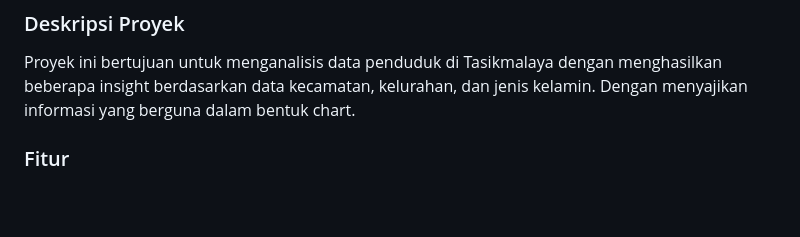
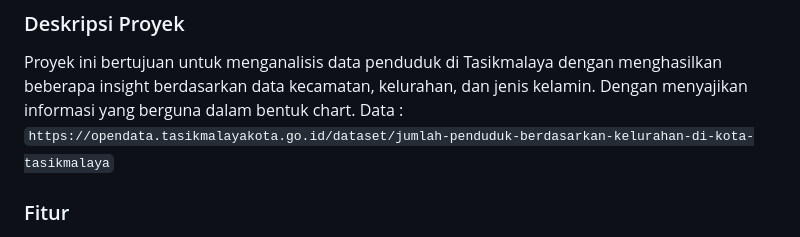
Before and after one commit to Hilyaturrizqiyah/Jumlah-Penduduk-Tasikmalaya, a Markdown page: README.md, the part around the change. GitHub-like rendering; blank space fills up the shorter version.

Commit message:
docs: update README.md

```diff
--- a/README.md
+++ b/README.md
@@ -1,6 +1,7 @@
 ## DATA PENDUDUK TASIKMALAYA
 ### Deskripsi Proyek
 Proyek ini bertujuan untuk menganalisis data penduduk di Tasikmalaya dengan menghasilkan beberapa insight berdasarkan data kecamatan, kelurahan, dan jenis kelamin. Dengan menyajikan informasi yang berguna dalam bentuk chart.
+Data : `https://opendata.tasikmalayakota.go.id/dataset/jumlah-penduduk-berdasarkan-kelurahan-di-kota-tasikmalaya`
 
 ### Fitur
 - **Analisis Demografi:**
```
